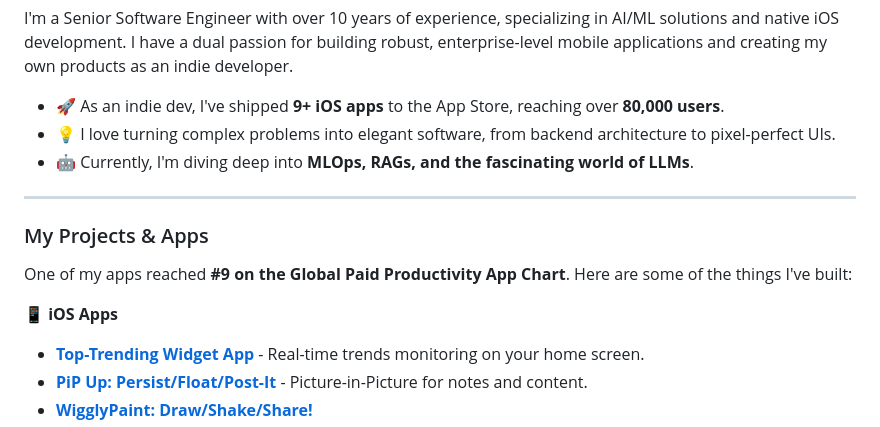
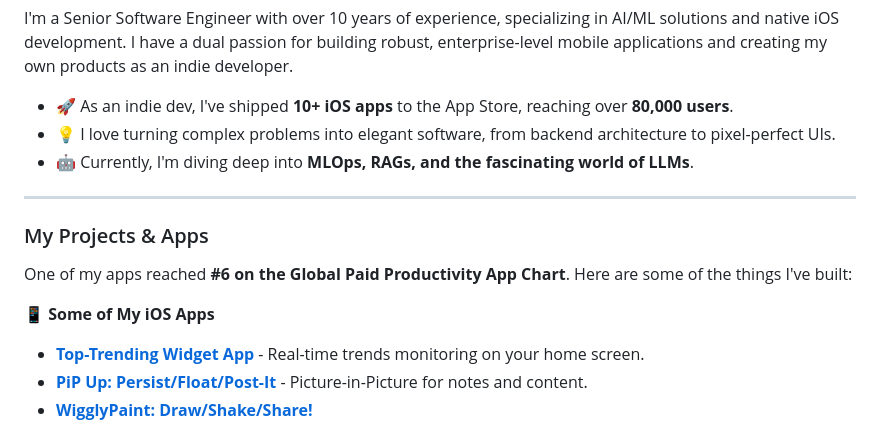
Before and after one commit to Unibrighter/unibrighter, a Markdown page: README.md, the part around the change. Rendered like a GitHub page.

```diff
--- a/README.md
+++ b/README.md
@@ -30,7 +30,7 @@
   I'm a Senior Software Engineer with over 10 years of experience, specializing in AI/ML solutions and native iOS development. I have a dual passion for building robust, enterprise-level mobile applications and creating my own products as an indie developer.
 </p>
 
-- 🚀 As an indie dev, I've shipped **9+ iOS apps** to the App Store, reaching over **80,000 users**.
+- 🚀 As an indie dev, I've shipped **10+ iOS apps** to the App Store, reaching over **80,000 users**.
 - 💡 I love turning complex problems into elegant software, from backend architecture to pixel-perfect UIs.
 - 🤖 Currently, I'm diving deep into **MLOps, RAGs, and the fascinating world of LLMs**.
 
@@ -40,10 +40,10 @@
 <h3 align="left">My Projects & Apps</h3>
 
 <p align="left">
-  One of my apps reached <strong>#9 on the Global Paid Productivity App Chart</strong>. Here are some of the things I've built:
+  One of my apps reached <strong>#6 on the Global Paid Productivity App Chart</strong>. Here are some of the things I've built:
 </p>
 
-**📱 iOS Apps**
+**📱 Some of My iOS Apps**
 *   [**Top-Trending Widget App**](https://top-trending.app/) - Real-time trends monitoring on your home screen.
 *   [**PiP Up: Persist/Float/Post-It**](https://apps.apple.com/us/app/pip-up-persist-float-post-it/id6483210322) - Picture-in-Picture for notes and content.
 *   [**WigglyPaint: Draw/Shake/Share!**](https://apps.apple.com/us/app/wigglypaint-draw-shake-share/id6751747069)
```
